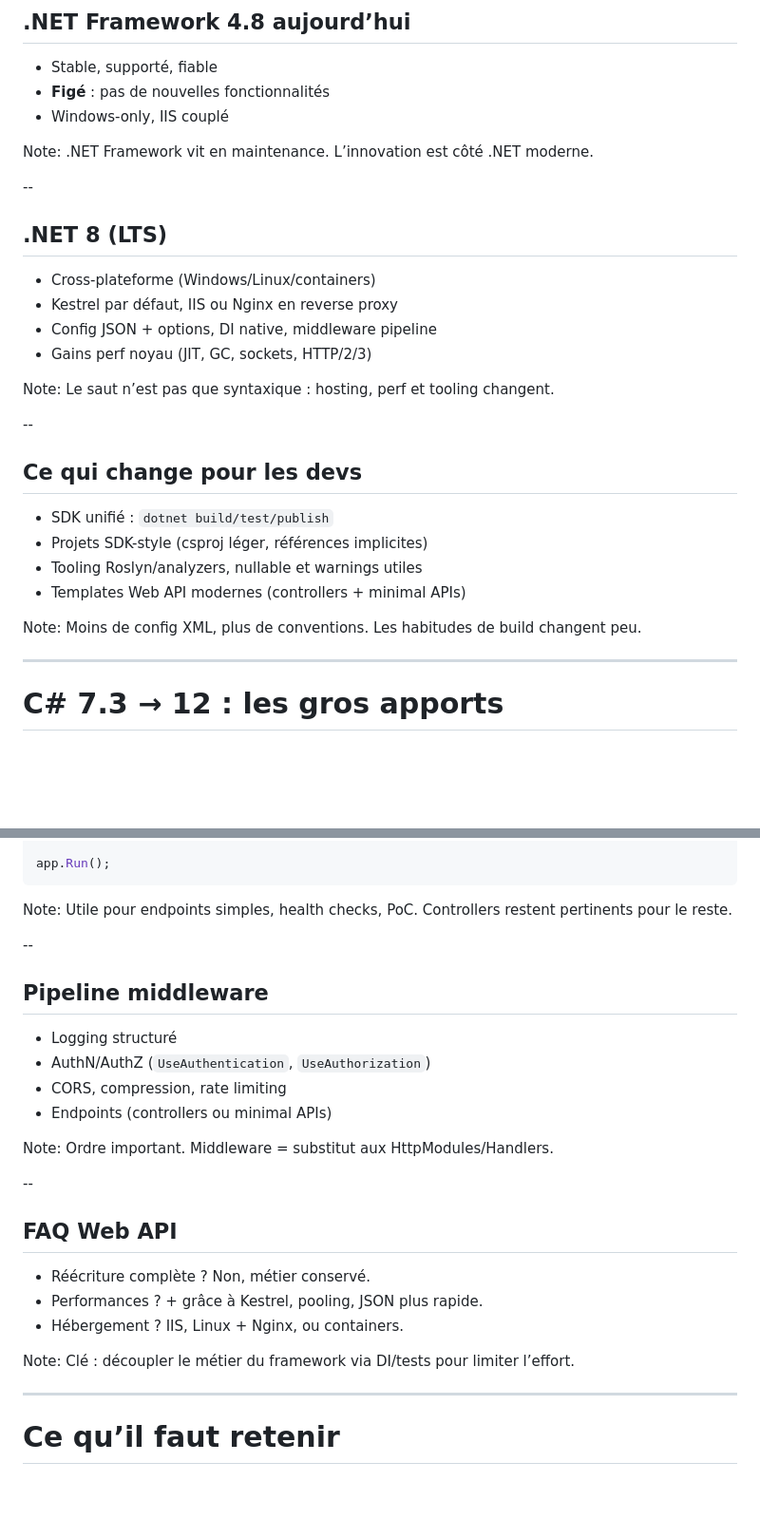
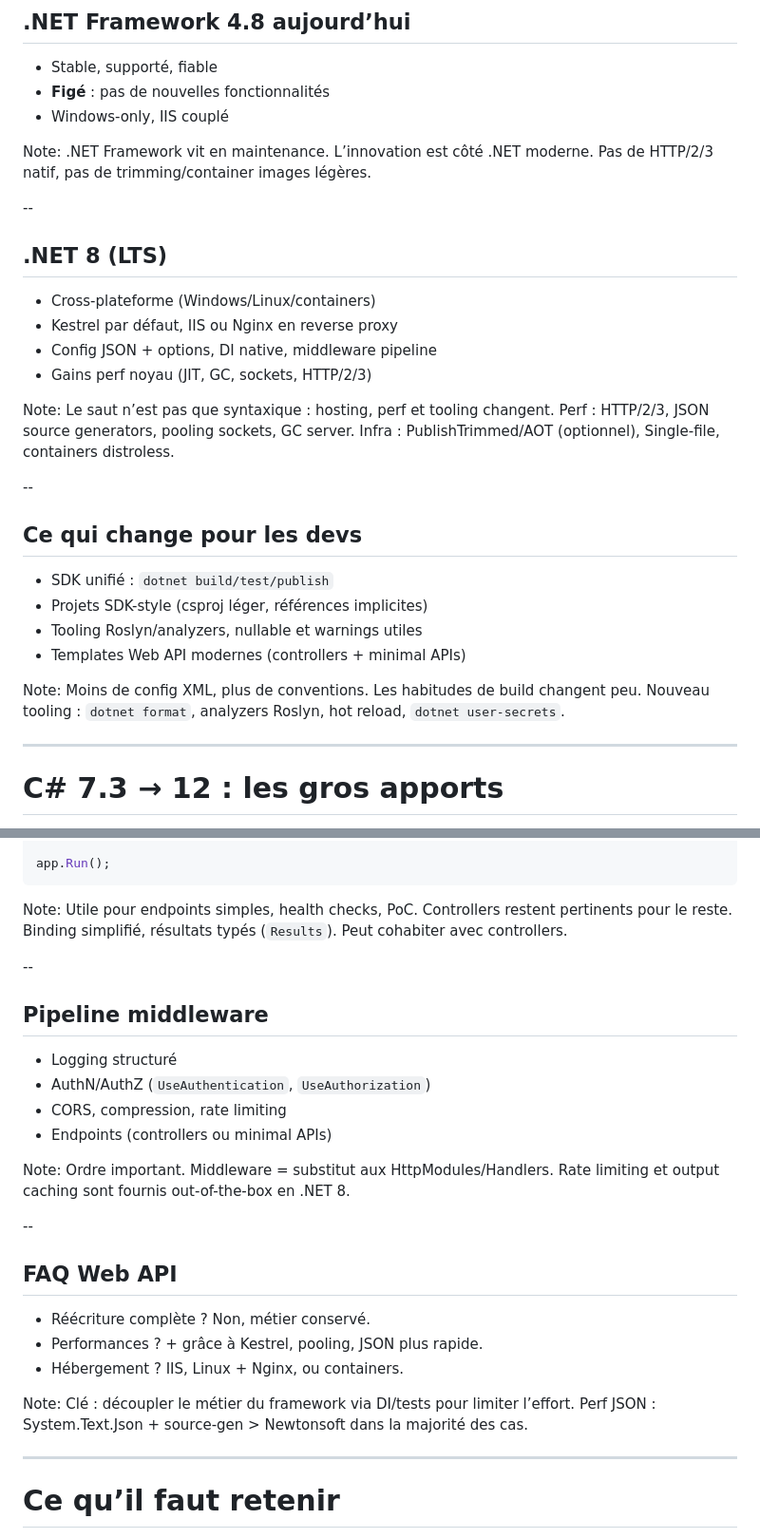
Before and after one commit to Nicolas-Cousin-Tech-Solutions/dotnet-modernization-overview, a Markdown page: docs/slides.md, 2 parts joined by grey strips. Shown at 95% size. GitHub-like rendering; blank space fills up the shorter version.

```diff
--- a/docs/slides.md
+++ b/docs/slides.md
@@ -41,6 +41,7 @@ Focus sur les écarts majeurs. Les détails seront pour une prochaine session.
 
 Note:
 .NET Framework vit en maintenance. L’innovation est côté .NET moderne.
+Pas de HTTP/2/3 natif, pas de trimming/container images légères.
 
 --
 
@@ -52,6 +53,7 @@ Note:
 
 Note:
 Le saut n’est pas que syntaxique : hosting, perf et tooling changent.
+Perf : HTTP/2/3, JSON source generators, pooling sockets, GC server. Infra : PublishTrimmed/AOT (optionnel), Single-file, containers distroless.
 
 --
 
@@ -63,6 +65,7 @@ Le saut n’est pas que syntaxique : hosting, perf et tooling changent.
 
 Note:
 Moins de config XML, plus de conventions. Les habitudes de build changent peu.
+Nouveau tooling : `dotnet format`, analyzers Roslyn, hot reload, `dotnet user-secrets`.
 
 ---
 
@@ -193,6 +203,7 @@ app.Run();
 
 Note:
 Utile pour endpoints simples, health checks, PoC. Controllers restent pertinents pour le reste.
+Binding simplifié, résultats typés (`Results`). Peut cohabiter avec controllers.
 
 --
 
@@ -204,6 +215,7 @@ Utile pour endpoints simples, health checks, PoC. Controllers restent pertinents
 
 Note:
 Ordre important. Middleware = substitut aux HttpModules/Handlers.
+Rate limiting et output caching sont fournis out-of-the-box en .NET 8.
 
 --
 
@@ -214,6 +226,7 @@ Ordre important. Middleware = substitut aux HttpModules/Handlers.
 
 Note:
 Clé : découpler le métier du framework via DI/tests pour limiter l’effort.
+Perf JSON : System.Text.Json + source-gen > Newtonsoft dans la majorité des cas.
 
 ---
 
```
Also changed, not shown: other parts of docs/slides.md (+7 -0 lines).
